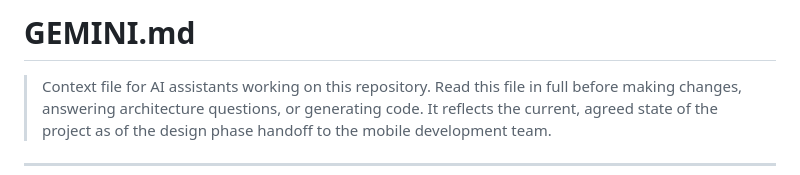
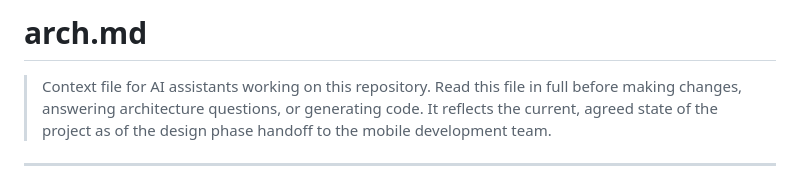
Before and after one commit to fouratjebali/tt-mobile-app-stage, a Markdown page: Architecture.md, the part around the change. Drawn GitHub-style.

```diff
--- a/GEMINI.md
+++ b/Architecture.md
@@ -1,4 +1,4 @@
-# GEMINI.md
+# arch.md
 
 > Context file for AI assistants working on this repository. Read this
 > file in full before making changes, answering architecture questions,
```
Also changed, not shown: README.md (added, +249 -0 lines).
